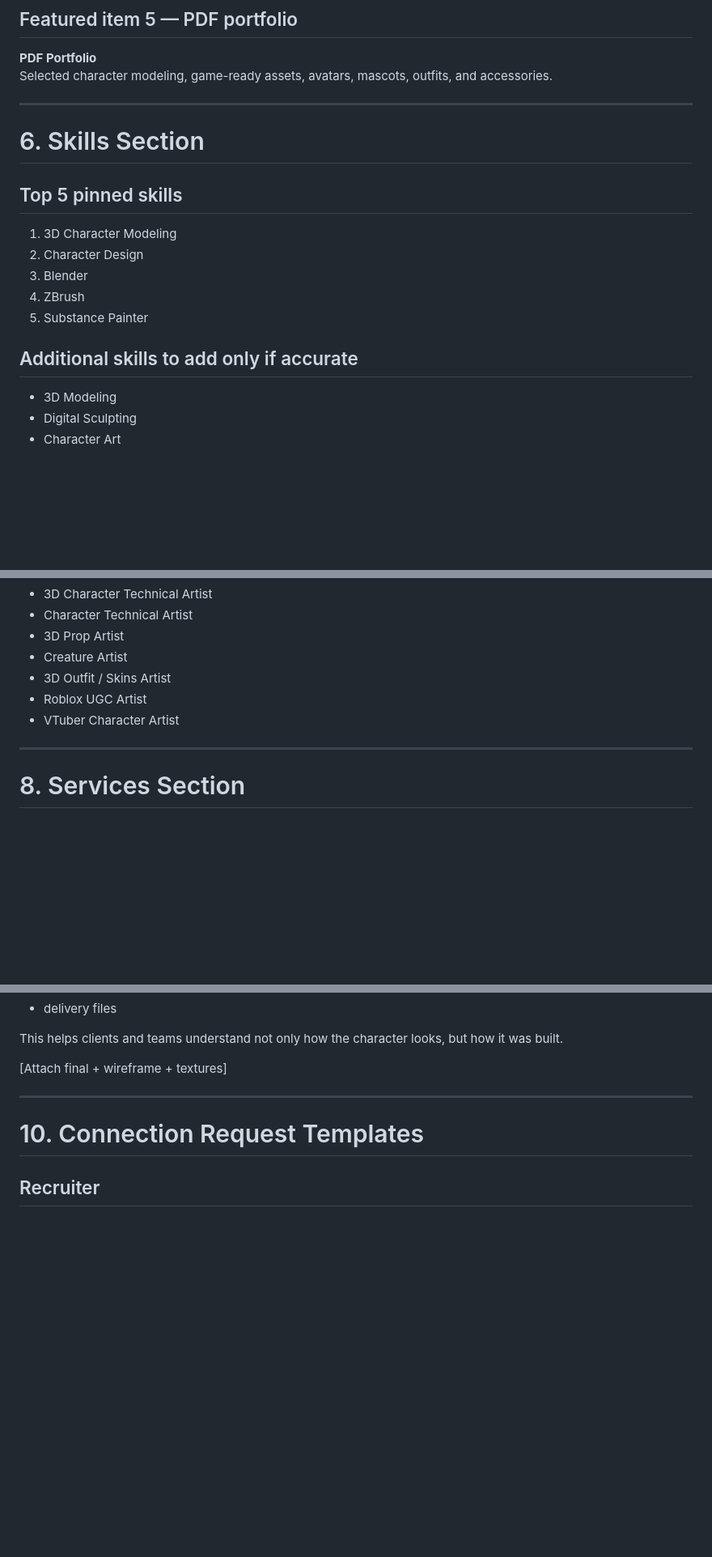
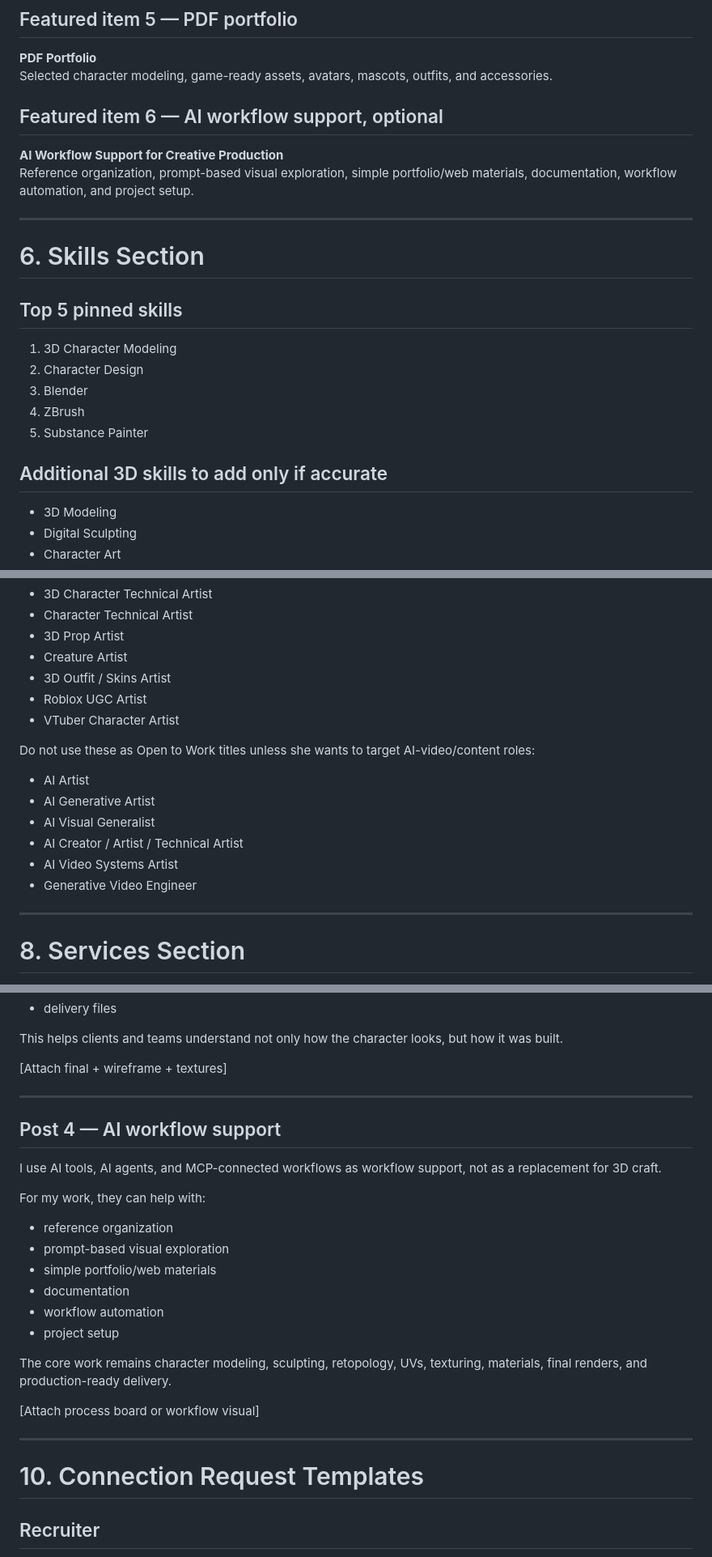
Before and after one commit to dimasyankauskas/Lesly3dArtis, a Markdown page: reserch/upgrade-jd-aligned-linkedin.md, 3 parts joined by grey strips. Shown at 81% size. Rendered like a GitHub page; blank space fills up the shorter version.

```diff
--- a/reserch/upgrade-jd-aligned-linkedin.md
+++ b/reserch/upgrade-jd-aligned-linkedin.md
@@ -176,6 +192,11 @@ Character design, expressions, pose concepts, presentation renders, and brand/cr
 **PDF Portfolio**
 Selected character modeling, game-ready assets, avatars, mascots, outfits, and accessories.
 
+## Featured item 6 — AI workflow support, optional
+
+**AI Workflow Support for Creative Production**
+Reference organization, prompt-based visual exploration, simple portfolio/web materials, documentation, workflow automation, and project setup.
+
 ---
 
 # 6. Skills Section
@@ -188,7 +209,7 @@ Selected character modeling, game-ready assets, avatars, mascots, outfits, and a
 4. ZBrush
 5. Substance Painter
 
-## Additional skills to add only if accurate
+## Additional 3D skills to add only if accurate
 
 - 3D Modeling
 - Digital Sculpting
@@ -252,6 +288,15 @@ Use only if accurate:
 - Roblox UGC Artist
 - VTuber Character Artist
 
+Do not use these as Open to Work titles unless she wants to target AI-video/content roles:
+
+- AI Artist
+- AI Generative Artist
+- AI Visual Generalist
+- AI Creator / Artist / Technical Artist
+- AI Video Systems Artist
+- Generative Video Engineer
+
 ---
 
 # 8. Services Section
@@ -340,6 +386,25 @@ This helps clients and teams understand not only how the character looks, but ho
 
 ---
 
+## Post 4 — AI workflow support
+
+I use AI tools, AI agents, and MCP-connected workflows as workflow support, not as a replacement for 3D craft.
+
+For my work, they can help with:
+
+- reference organization
+- prompt-based visual exploration
+- simple portfolio/web materials
+- documentation
+- workflow automation
+- project setup
+
+The core work remains character modeling, sculpting, retopology, UVs, texturing, materials, final renders, and production-ready delivery.
+
+[Attach process board or workflow visual]
+
+---
+
 # 10. Connection Request Templates
 
 ## Recruiter
```
Also changed, not shown: other parts of reserch/upgrade-jd-aligned-linkedin.md (+48 -11 lines).
